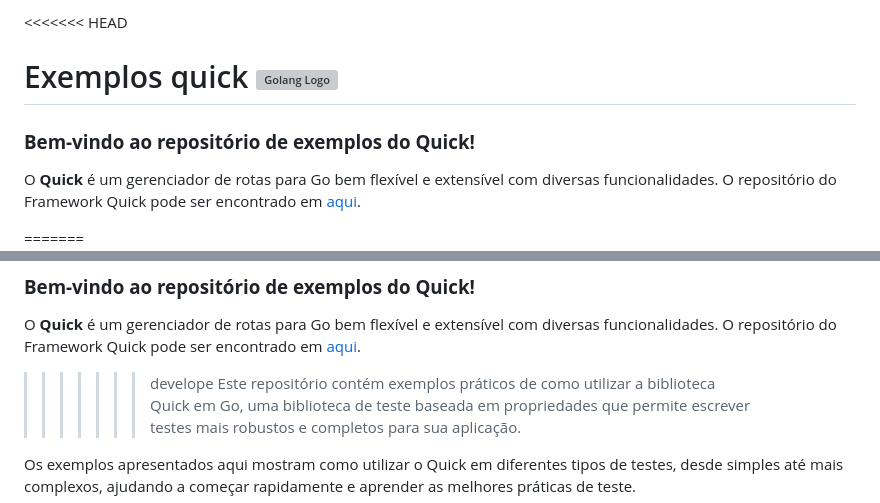
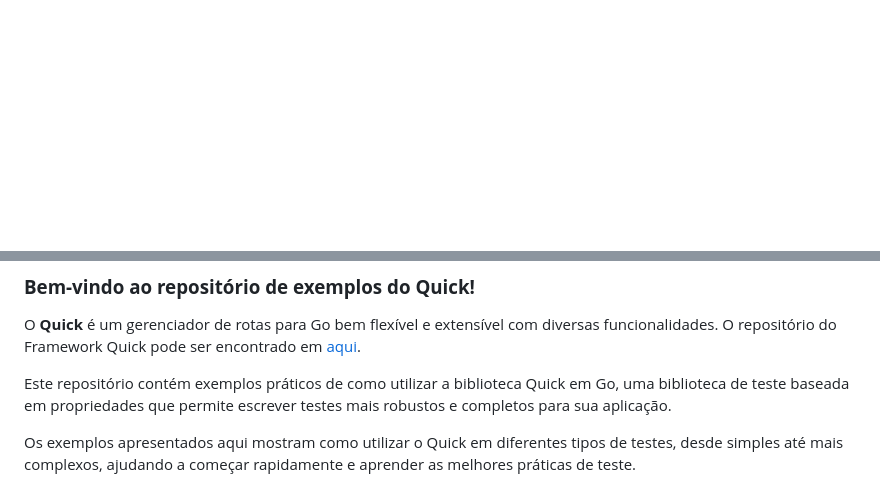
Before and after one commit to letsgoquick/exemplos, a Markdown page: README.md, 2 parts joined by grey strips. Drawn GitHub-style; blank space fills up the shorter version; grey boxes are pictures that could not be loaded.

Commit message:
correcao de conflitos

```diff
--- a/README.md
+++ b/README.md
@@ -1,11 +1,3 @@
-<<<<<<< HEAD
-# Exemplos quick ![Golang Logo](https://raw.githubusercontent.com/jeffotoni/quick/main/quick.png)
-
-### **Bem-vindo ao repositório de exemplos do Quick!**
-
-O **Quick** é um gerenciador de rotas para Go bem flexível e extensível com diversas funcionalidades. O repositório do Framework Quick pode ser encontrado em [aqui](https://github.com/jeffotoni/quick).
-
-=======
 ![Logo do Quick](/Logo.png)
 
 [![GoDoc](https://godoc.org/github.com/jeffotoni/quick?status.svg)](https://godoc.org/github.com/jeffotoni/quick) [![Github Release](https://img.shields.io/github/v/release/jeffotoni/quick?include_prereleases)](https://img.shields.io/github/v/release/jeffotoni/quick) [![CircleCI](https://dl.circleci.com/status-badge/img/gh/jeffotoni/quick/tree/master.svg?style=svg)](https://dl.circleci.com/status-badge/redirect/gh/jeffotoni/quick/tree/master) [![Go Report](https://goreportcard.com/badge/github.com/jeffotoni/quick)](https://goreportcard.com/badge/github.com/jeffotoni/quick) [![License](https://img.shields.io/github/license/jeffotoni/quick)](https://img.shields.io/github/license/jeffotoni/quick) ![CircleCI](https://img.shields.io/circleci/build/github/jeffotoni/quick/master) ![Coveralls](https://img.shields.io/coverallsCoverage/github/jeffotoni/quick)
@@ -22,7 +14,6 @@ O **Quick** é um gerenciador de rotas para Go bem flexível e extensível com d
 
 
 
->>>>>>> develope
 Este repositório contém exemplos práticos de como utilizar a biblioteca Quick em Go, uma biblioteca de teste baseada em propriedades que permite escrever testes mais robustos e completos para sua aplicação.
 
 
```
